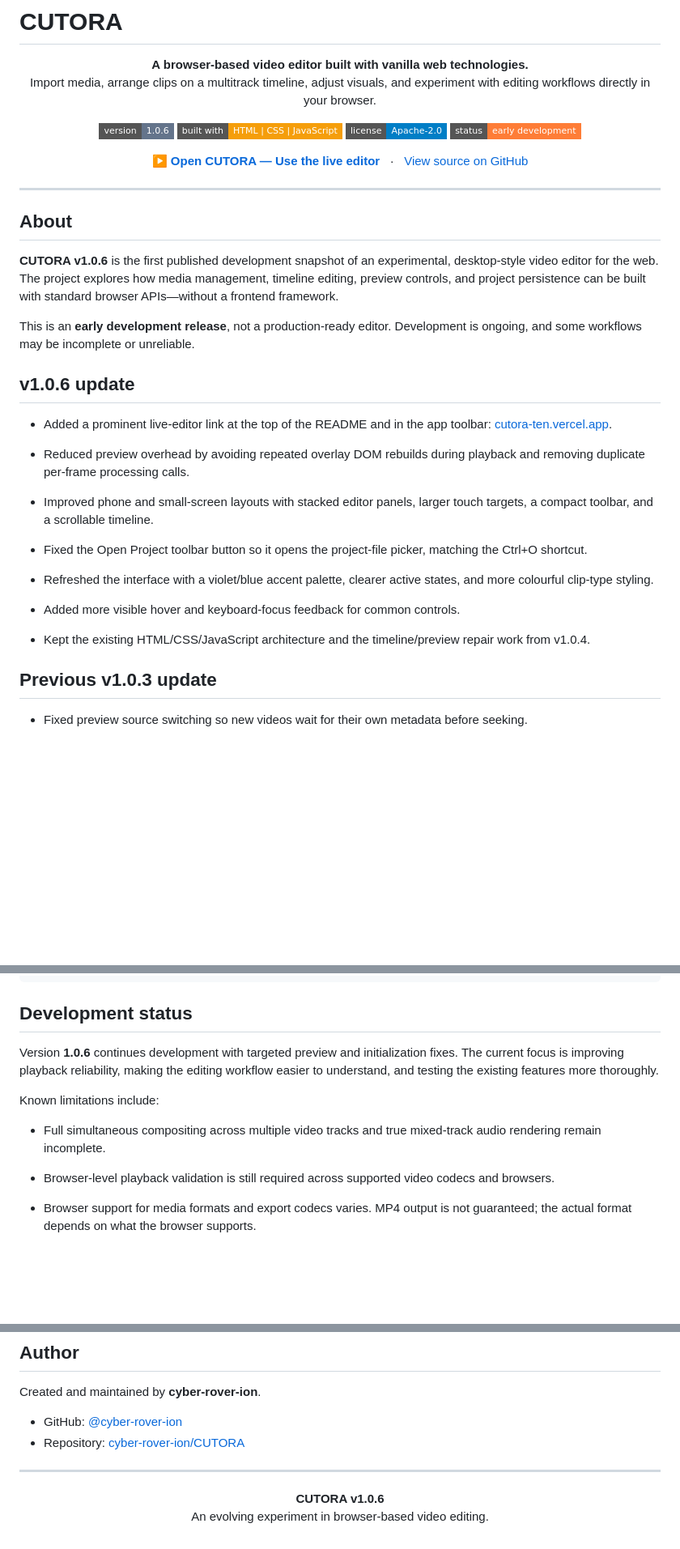
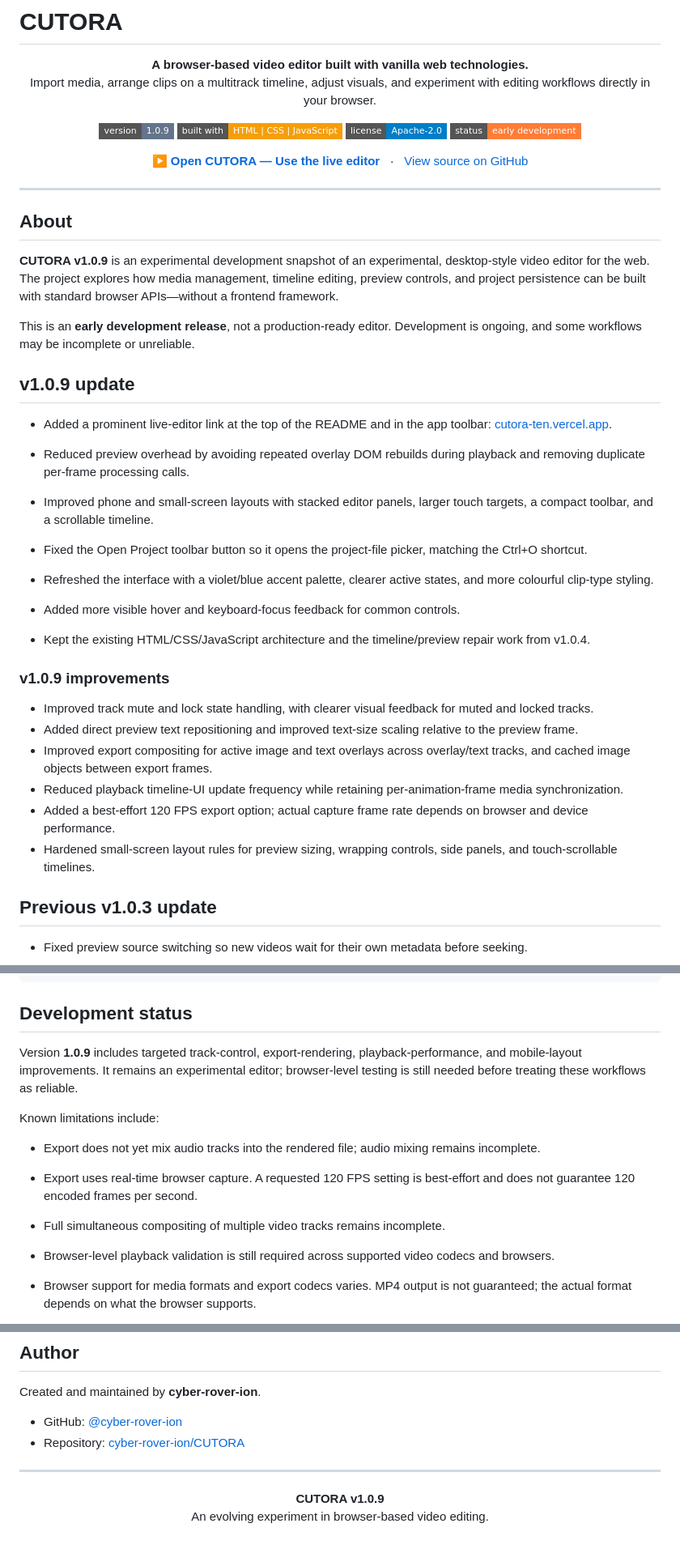
Before and after one commit to cyber-rover-ion/CUTORA, a Markdown page: README.md, 3 parts joined by grey strips. Shown at 81% size. Rendered like a GitHub page; badges without logos; blank space fills up the shorter version.

Commit message:
Document CUTORA playback export and mobile improvements

```diff
--- a/README.md
+++ b/README.md
@@ -7,7 +7,7 @@
 </p>
 
 <p align="center">
-  <img alt="Version" src="https://img.shields.io/badge/version-1.0.6-64748b?style=flat-square" />
+  <img alt="Version" src="https://img.shields.io/badge/version-1.0.9-64748b?style=flat-square" />
   <img alt="Built with" src="https://img.shields.io/badge/built%20with-HTML%20%7C%20CSS%20%7C%20JavaScript-f59e0b?style=flat-square" />
   <img alt="License" src="https://img.shields.io/badge/license-Apache--2.0-blue?style=flat-square" />
   <img alt="Status" src="https://img.shields.io/badge/status-early%20development-orange?style=flat-square" />
@@ -23,11 +23,11 @@
 
 ## About
 
-**CUTORA v1.0.6** is the first published development snapshot of an experimental, desktop-style video editor for the web. The project explores how media management, timeline editing, preview controls, and project persistence can be built with standard browser APIs—without a frontend framework.
+**CUTORA v1.0.9** is an experimental development snapshot of an experimental, desktop-style video editor for the web. The project explores how media management, timeline editing, preview controls, and project persistence can be built with standard browser APIs—without a frontend framework.
 
 This is an **early development release**, not a production-ready editor. Development is ongoing, and some workflows may be incomplete or unreliable.
 
-## v1.0.6 update
+## v1.0.9 update
 
 - Added a prominent live-editor link at the top of the README and in the app toolbar: [cutora-ten.vercel.app](https://cutora-ten.vercel.app).
 - Reduced preview overhead by avoiding repeated overlay DOM rebuilds during playback and removing duplicate per-frame processing calls.
@@ -38,6 +38,15 @@ This is an **early development release**, not a production-ready editor. Develop
 - Refreshed the interface with a violet/blue accent palette, clearer active states, and more colourful clip-type styling.
 - Added more visible hover and keyboard-focus feedback for common controls.
 - Kept the existing HTML/CSS/JavaScript architecture and the timeline/preview repair work from v1.0.4.
+
+### v1.0.9 improvements
+
+- Improved track mute and lock state handling, with clearer visual feedback for muted and locked tracks.
+- Added direct preview text repositioning and improved text-size scaling relative to the preview frame.
+- Improved export compositing for active image and text overlays across overlay/text tracks, and cached image objects between export frames.
+- Reduced playback timeline-UI update frequency while retaining per-animation-frame media synchronization.
+- Added a best-effort 120 FPS export option; actual capture frame rate depends on browser and device performance.
+- Hardened small-screen layout rules for preview sizing, wrapping controls, side panels, and touch-scrollable timelines.
 
 ## Previous v1.0.3 update
 
@@ -118,10 +127,12 @@ CUTORA/
 
 ## Development status
 
-Version **1.0.6** continues development with targeted preview and initialization fixes. The current focus is improving playback reliability, making the editing workflow easier to understand, and testing the existing features more thoroughly.
+Version **1.0.9** includes targeted track-control, export-rendering, playback-performance, and mobile-layout improvements. It remains an experimental editor; browser-level testing is still needed before treating these workflows as reliable.
 
 Known limitations include:
-- Full simultaneous compositing across multiple video tracks and true mixed-track audio rendering remain incomplete.
+- Export does not yet mix audio tracks into the rendered file; audio mixing remains incomplete.
+- Export uses real-time browser capture. A requested 120 FPS setting is best-effort and does not guarantee 120 encoded frames per second.
+- Full simultaneous compositing of multiple video tracks remains incomplete.
 
 - Browser-level playback validation is still required across supported video codecs and browsers.
 - Browser support for media formats and export codecs varies. MP4 output is not guaranteed; the actual format depends on what the browser supports.
@@ -167,6 +178,6 @@ Created and maintained by **cyber-rover-ion**.
 ---
 
 <p align="center">
-  <strong>CUTORA v1.0.6</strong><br />
+  <strong>CUTORA v1.0.9</strong><br />
   An evolving experiment in browser-based video editing.
 </p>
```
